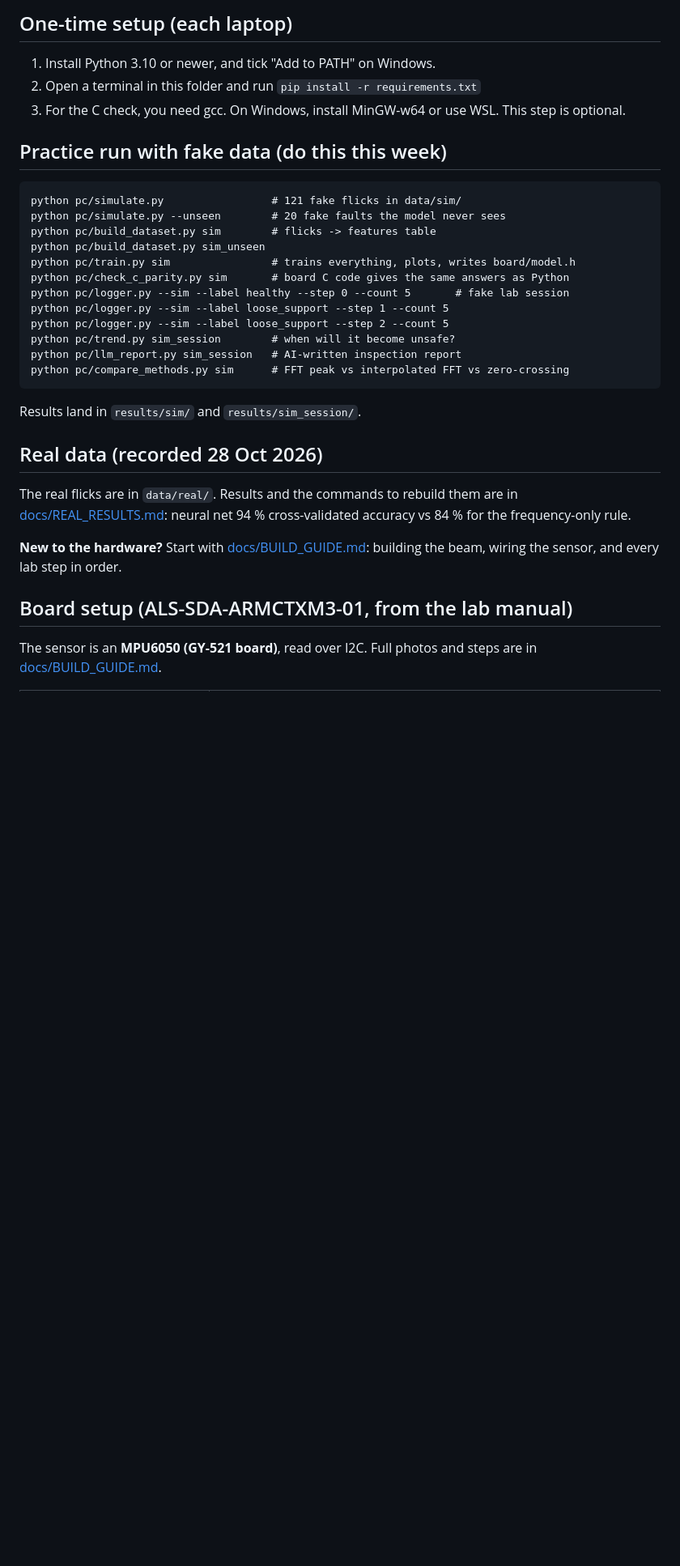
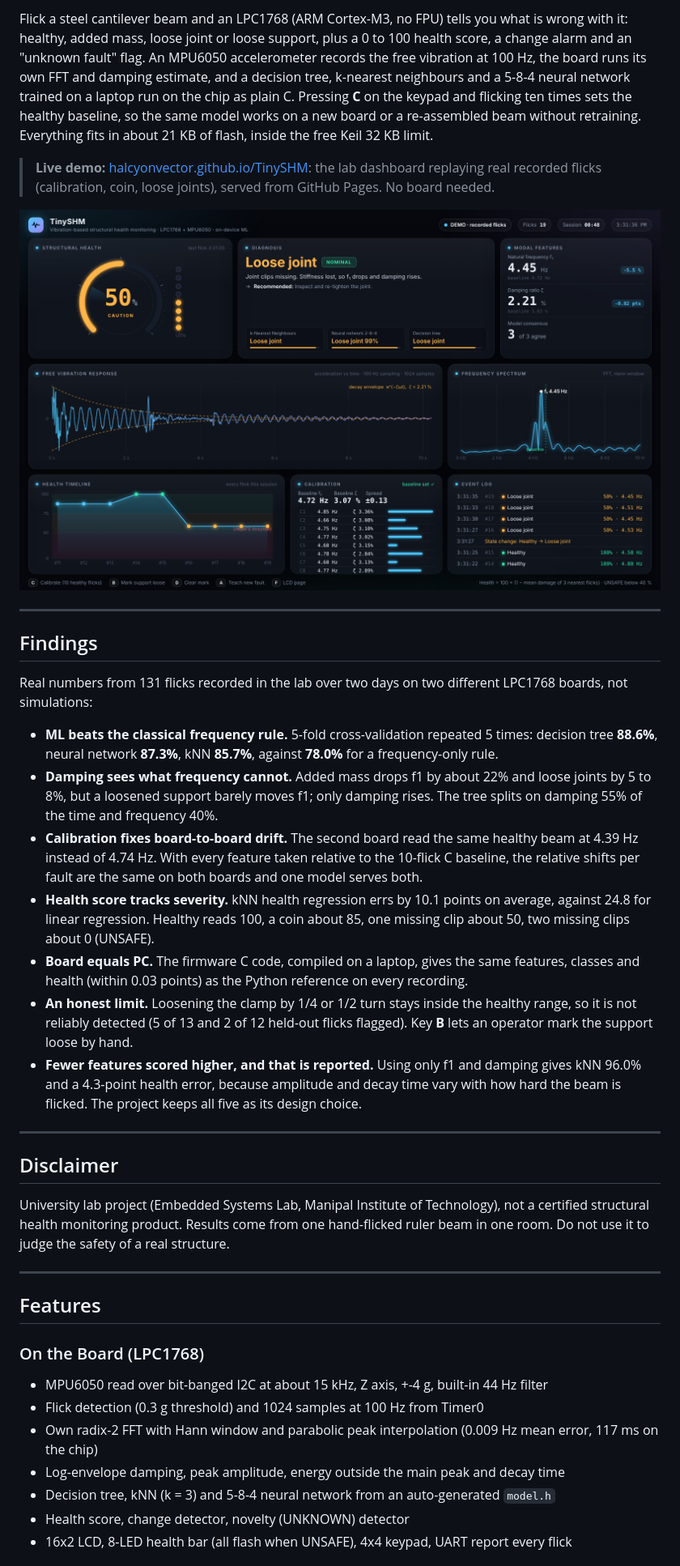
Before and after one commit to HalcyonVector/TinySHM, a Markdown page: README.md, the part around one of its changes. Shown at 81% size. Rendered like a GitHub page; pictures changed too: docs/dashboard_demo.png (added); blank space fills up the shorter version.

````diff
--- a/README.md
+++ b/README.md
@@ -5,33 +4,41 @@ swap the fake data for real recordings and rerun the same commands.
 
-## One-time setup (each laptop)
-1. Install Python 3.10 or newer, and tick "Add to PATH" on Windows.
-2. Open a terminal in this folder and run `pip install -r requirements.txt`
-3. For the C check, you need gcc. On Windows, install MinGW-w64 or use WSL. This step is optional.
+Flick a steel cantilever beam and an LPC1768 (ARM Cortex-M3, no FPU) tells you what is wrong with it: healthy, added mass, loose joint or loose support, plus a 0 to 100 health score, a change alarm and an "unknown fault" flag. An MPU6050 accelerometer records the free vibration at 100 Hz, the board runs its own FFT and damping estimate, and a decision tree, k-nearest neighbours and a 5-8-4 neural network trained on a laptop run on the chip as plain C. Pressing **C** on the keypad and flicking ten times sets the healthy baseline, so the same model works on a new board or a re-assembled beam without retraining. Everything fits in about 21 KB of flash, inside the free Keil 32 KB limit.
 
-## Practice run with fake data (do this this week)
-```
-python pc/simulate.py                 # 121 fake flicks in data/sim/
-python pc/simulate.py --unseen        # 20 fake faults the model never sees
-python pc/build_dataset.py sim        # flicks -> features table
-python pc/build_dataset.py sim_unseen
-python pc/train.py sim                # trains everything, plots, writes board/model.h
-python pc/check_c_parity.py sim       # board C code gives the same answers as Python
-python pc/logger.py --sim --label healthy --step 0 --count 5       # fake lab session
-python pc/logger.py --sim --label loose_support --step 1 --count 5
-python pc/logger.py --sim --label loose_support --step 2 --count 5
-python pc/trend.py sim_session        # when will it become unsafe?
-python pc/llm_report.py sim_session   # AI-written inspection report
-python pc/compare_methods.py sim      # FFT peak vs interpolated FFT vs zero-crossing
-```
-Results land in `results/sim/` and `results/sim_session/`.
+> **Live demo:** [halcyonvector.github.io/TinySHM](https://halcyonvector.github.io/TinySHM/): the lab dashboard replaying real recorded flicks (calibration, coin, loose joints), served from GitHub Pages. No board needed.
 
-## Real data (recorded 28 Oct 2026)
-The real flicks are in `data/real/`. Results and the commands to rebuild them
-are in [docs/REAL_RESULTS.md](docs/REAL_RESULTS.md): neural net 94 %
-cross-validated accuracy vs 84 % for the frequency-only rule.
+![Dashboard screenshot](docs/dashboard_demo.png)
 
-**New to the hardware?** Start with [docs/BUILD_GUIDE.md](docs/BUILD_GUIDE.md): building the beam, wiring the sensor, and every lab step in order.
+---
 
-## Board setup (ALS-SDA-ARMCTXM3-01, from the lab manual)
-The sensor is an **MPU6050 (GY-521 board)**, read over I2C. Full photos and
-steps are in [docs/BUILD_GUIDE.md](docs/BUILD_GUIDE.md).
+## Findings
+
+Real numbers from 131 flicks recorded in the lab over two days on two different LPC1768 boards, not simulations:
+
+- **ML beats the classical frequency rule.** 5-fold cross-validation repeated 5 times: decision tree **88.6%**, neural network **87.3%**, kNN **85.7%**, against **78.0%** for a frequency-only rule.
+- **Damping sees what frequency cannot.** Added mass drops f1 by about 22% and loose joints by 5 to 8%, but a loosened support barely moves f1; only damping rises. The tree splits on damping 55% of the time and frequency 40%.
+- **Calibration fixes board-to-board drift.** The second board read the same healthy beam at 4.39 Hz instead of 4.74 Hz. With every feature taken relative to the 10-flick C baseline, the relative shifts per fault are the same on both boards and one model serves both.
+- **Health score tracks severity.** kNN health regression errs by 10.1 points on average, against 24.8 for linear regression. Healthy reads 100, a coin about 85, one missing clip about 50, two missing clips about 0 (UNSAFE).
+- **Board equals PC.** The firmware C code, compiled on a laptop, gives the same features, classes and health (within 0.03 points) as the Python reference on every recording.
+- **An honest limit.** Loosening the clamp by 1/4 or 1/2 turn stays inside the healthy range, so it is not reliably detected (5 of 13 and 2 of 12 held-out flicks flagged). Key **B** lets an operator mark the support loose by hand.
+- **Fewer features scored higher, and that is reported.** Using only f1 and damping gives kNN 96.0% and a 4.3-point health error, because amplitude and decay time vary with how hard the beam is flicked. The project keeps all five as its design choice.
+
+---
+
+## Disclaimer
+
+University lab project (Embedded Systems Lab, Manipal Institute of Technology), not a certified structural health monitoring product. Results come from one hand-flicked ruler beam in one room. Do not use it to judge the safety of a real structure.
+
+---
+
+## Features
+
+### On the Board (LPC1768)
+
+- MPU6050 read over bit-banged I2C at about 15 kHz, Z axis, +-4 g, built-in 44 Hz filter
+- Flick detection (0.3 g threshold) and 1024 samples at 100 Hz from Timer0
+- Own radix-2 FFT with Hann window and parabolic peak interpolation (0.009 Hz mean error, 117 ms on the chip)
+- Log-envelope damping, peak amplitude, energy outside the main peak and decay time
+- Decision tree, kNN (k = 3) and 5-8-4 neural network from an auto-generated `model.h`
+- Health score, change detector, novelty (UNKNOWN) detector
+- 16x2 LCD, 8-LED health bar (all flash when UNSAFE), 4x4 keypad, UART report every flick
+
````
Also changed, not shown: other parts of README.md (+167 -76 lines), 6 other files.
